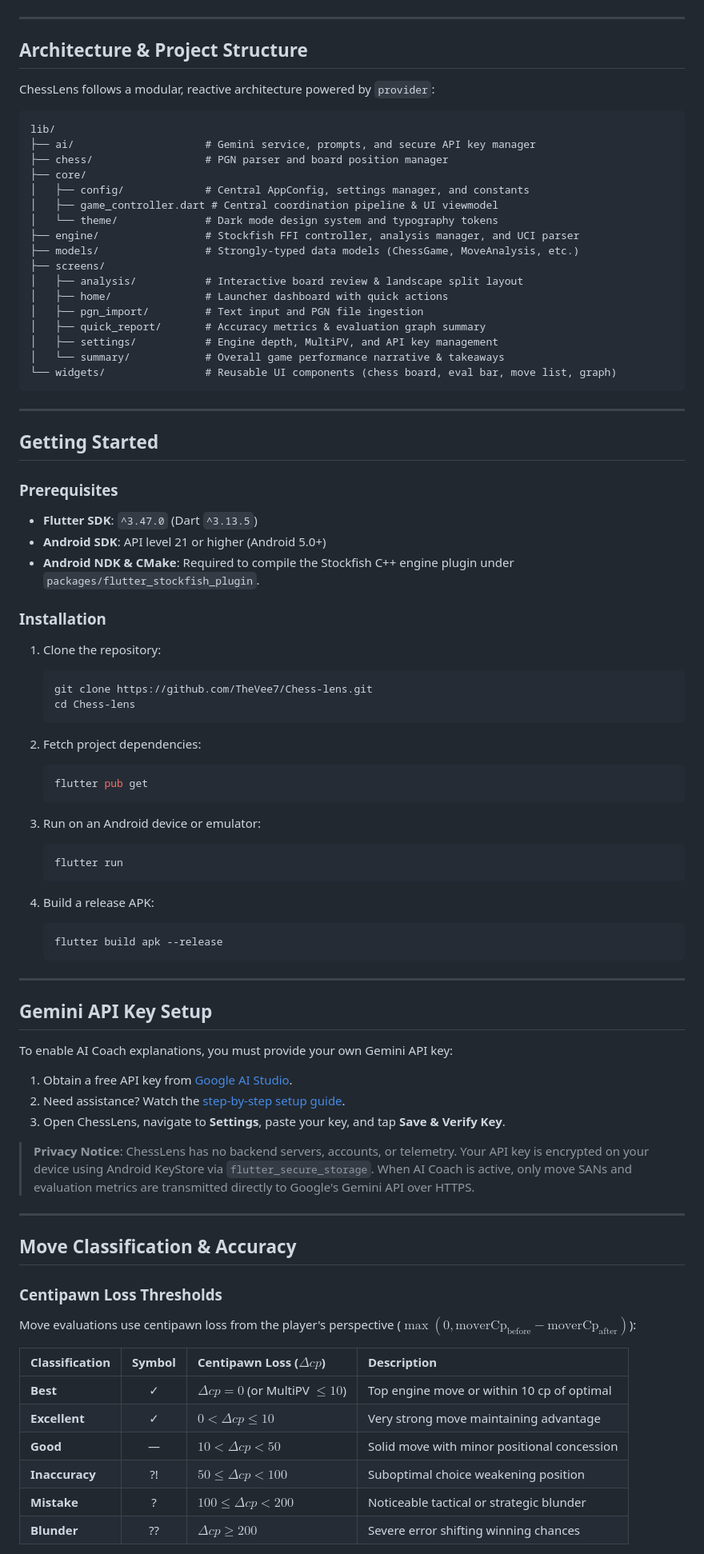
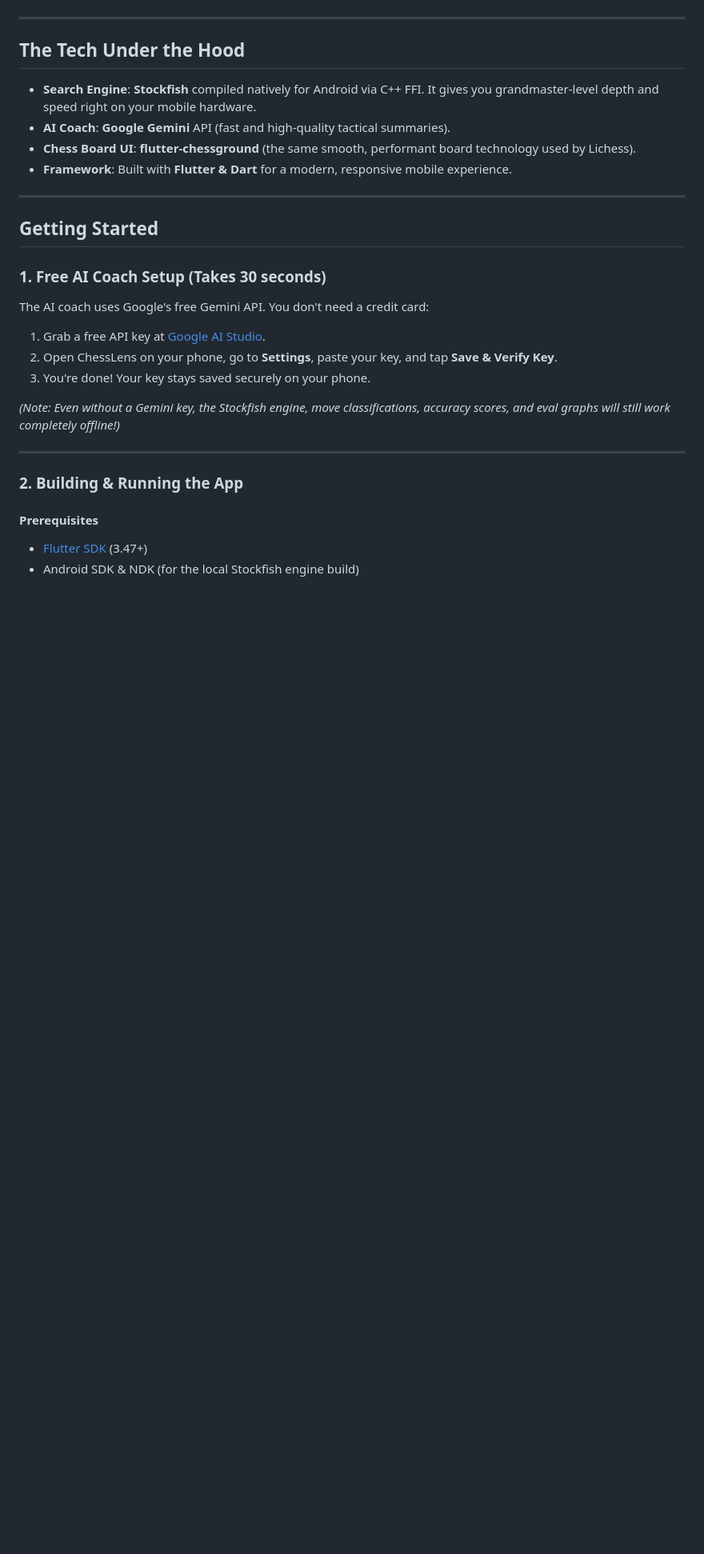
Before and after one commit to TheVee7/Chess-lens, a Markdown page: README.md, the part around one of its changes. Shown at 80% size. GitHub-like rendering; blank space fills up the shorter version.

Commit message:
docs: rewrite README to clearly state ChessLens as free alternative to chess.com

````diff
--- a/README.md
+++ b/README.md
@@ -55,89 +47,32 @@ flowchart LR
 
 ---
 
-## Architecture & Project Structure
+## The Tech Under the Hood
 
-ChessLens follows a modular, reactive architecture powered by `provider`:
-
-```text
-lib/
-├── ai/                     # Gemini service, prompts, and secure API key manager
-├── chess/                  # PGN parser and board position manager
-├── core/
-│   ├── config/             # Central AppConfig, settings manager, and constants
-│   ├── game_controller.dart # Central coordination pipeline & UI viewmodel
-│   └── theme/              # Dark mode design system and typography tokens
-├── engine/                 # Stockfish FFI controller, analysis manager, and UCI parser
-├── models/                 # Strongly-typed data models (ChessGame, MoveAnalysis, etc.)
-├── screens/
-│   ├── analysis/           # Interactive board review & landscape split layout
-│   ├── home/               # Launcher dashboard with quick actions
-│   ├── pgn_import/         # Text input and PGN file ingestion
-│   ├── quick_report/       # Accuracy metrics & evaluation graph summary
-│   ├── settings/           # Engine depth, MultiPV, and API key management
-│   └── summary/            # Overall game performance narrative & takeaways
-└── widgets/                # Reusable UI components (chess board, eval bar, move list, graph)
-```
+- **Search Engine**: **Stockfish** compiled natively for Android via C++ FFI. It gives you grandmaster-level depth and speed right on your mobile hardware.
+- **AI Coach**: **Google Gemini** API (fast and high-quality tactical summaries).
+- **Chess Board UI**: **flutter-chessground** (the same smooth, performant board technology used by Lichess).
+- **Framework**: Built with **Flutter & Dart** for a modern, responsive mobile experience.
 
 ---
 
 ## Getting Started
 
-### Prerequisites
+### 1. Free AI Coach Setup (Takes 30 seconds)
 
-- **Flutter SDK**: `^3.47.0` (Dart `^3.13.5`)
-- **Android SDK**: API level 21 or higher (Android 5.0+)
-- **Android NDK & CMake**: Required to compile the Stockfish C++ engine plugin under `packages/flutter_stockfish_plugin`.
+The AI coach uses Google's free Gemini API. You don't need a credit card:
 
-### Installation
+1. Grab a free API key at [Google AI Studio](https://aistudio.google.com/apikey).
+2. Open ChessLens on your phone, go to **Settings**, paste your key, and tap **Save & Verify Key**.
+3. You're done! Your key stays saved securely on your phone.
 
-1. Clone the repository:
-   ```bash
-   git clone https://github.com/TheVee7/Chess-lens.git
-   cd Chess-lens
-   ```
-
-2. Fetch project dependencies:
-   ```bash
-   flutter pub get
-   ```
-
-3. Run on an Android device or emulator:
-   ```bash
-   flutter run
-   ```
-
-4. Build a release APK:
-   ```bash
-   flutter build apk --release
-   ```
+*(Note: Even without a Gemini key, the Stockfish engine, move classifications, accuracy scores, and eval graphs will still work completely offline!)*
 
 ---
 
-## Gemini API Key Setup
+### 2. Building & Running the App
 
-To enable AI Coach explanations, you must provide your own Gemini API key:
+#### Prerequisites
+- [Flutter SDK](https://flutter.dev) (3.47+)
+- Android SDK & NDK (for the local Stockfish engine build)
 
-1. Obtain a free API key from [Google AI Studio](https://aistudio.google.com/apikey).
-2. Need assistance? Watch the [step-by-step setup guide](https://www.youtube.com/watch?v=o8iyrtQyrZM).
-3. Open ChessLens, navigate to **Settings**, paste your key, and tap **Save & Verify Key**.
-
-> **Privacy Notice**: ChessLens has no backend servers, accounts, or telemetry. Your API key is encrypted on your device using Android KeyStore via `flutter_secure_storage`. When AI Coach is active, only move SANs and evaluation metrics are transmitted directly to Google's Gemini API over HTTPS.
-
----
-
-## Move Classification & Accuracy
-
-### Centipawn Loss Thresholds
-
-Move evaluations use centipawn loss from the player's perspective ($\max(0, \text{moverCp}_{\text{before}} - \text{moverCp}_{\text{after}})$):
-
-| Classification | Symbol | Centipawn Loss ($\Delta cp$) | Description |
-| :--- | :---: | :--- | :--- |
-| **Best** | ✓ | $\Delta cp = 0$ (or MultiPV $\le 10$) | Top engine move or within 10 cp of optimal |
-| **Excellent** | ✓ | $0 < \Delta cp \le 10$ | Very strong move maintaining advantage |
-| **Good** | — | $10 < \Delta cp < 50$ | Solid move with minor positional concession |
-| **Inaccuracy** | ?! | $50 \le \Delta cp < 100$ | Suboptimal choice weakening position |
-| **Mistake** | ? | $100 \le \Delta cp < 200$ | Noticeable tactical or strategic blunder |
-| **Blunder** | ?? | $\Delta cp \ge 200$ | Severe error shifting winning chances |
-
````
Also changed, not shown: other parts of README.md (+56 -87 lines).
